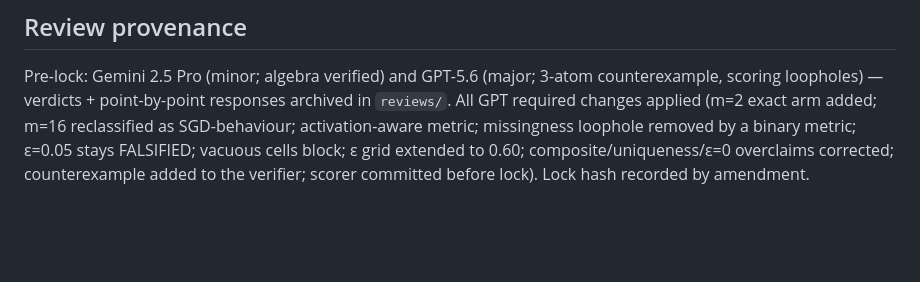
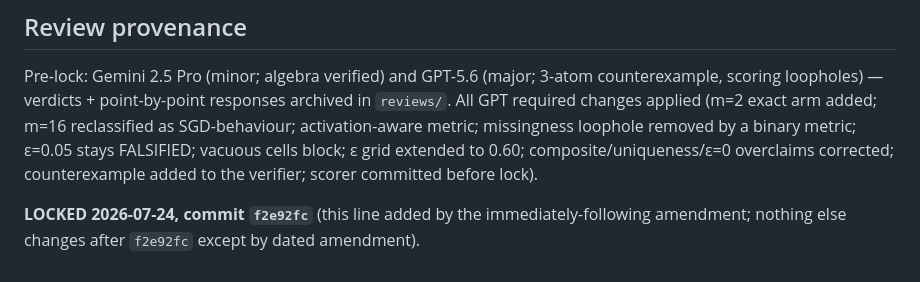
Before and after one commit to reuellee/sae-identifiability, a Markdown page: notes/prereg-topk-absorption.md, the part around the change. Rendered like a GitHub page; blank space fills up the shorter version.

Commit message:
Round 10: record lock hash f2e92fc in the prereg (amendment)
Co-Authored-By: Claude Opus 4.8 (1M context) <noreply@anthropic.com>
Claude-Session: https://claude.ai/code/session_01A5VLt6KexVA5CPhECoL29j

```diff
--- a/notes/prereg-topk-absorption.md
+++ b/notes/prereg-topk-absorption.md
@@ -129,4 +129,8 @@ arm added; m=16 reclassified as SGD-behaviour; activation-aware metric;
 missingness loophole removed by a binary metric; ε=0.05 stays FALSIFIED;
 vacuous cells block; ε grid extended to 0.60; composite/uniqueness/ε=0
 overclaims corrected; counterexample added to the verifier; scorer committed
-before lock). Lock hash recorded by amendment.
+before lock).
+
+**LOCKED 2026-07-24, commit `f2e92fc`** (this line added by the
+immediately-following amendment; nothing else changes after `f2e92fc` except
+by dated amendment).
```
